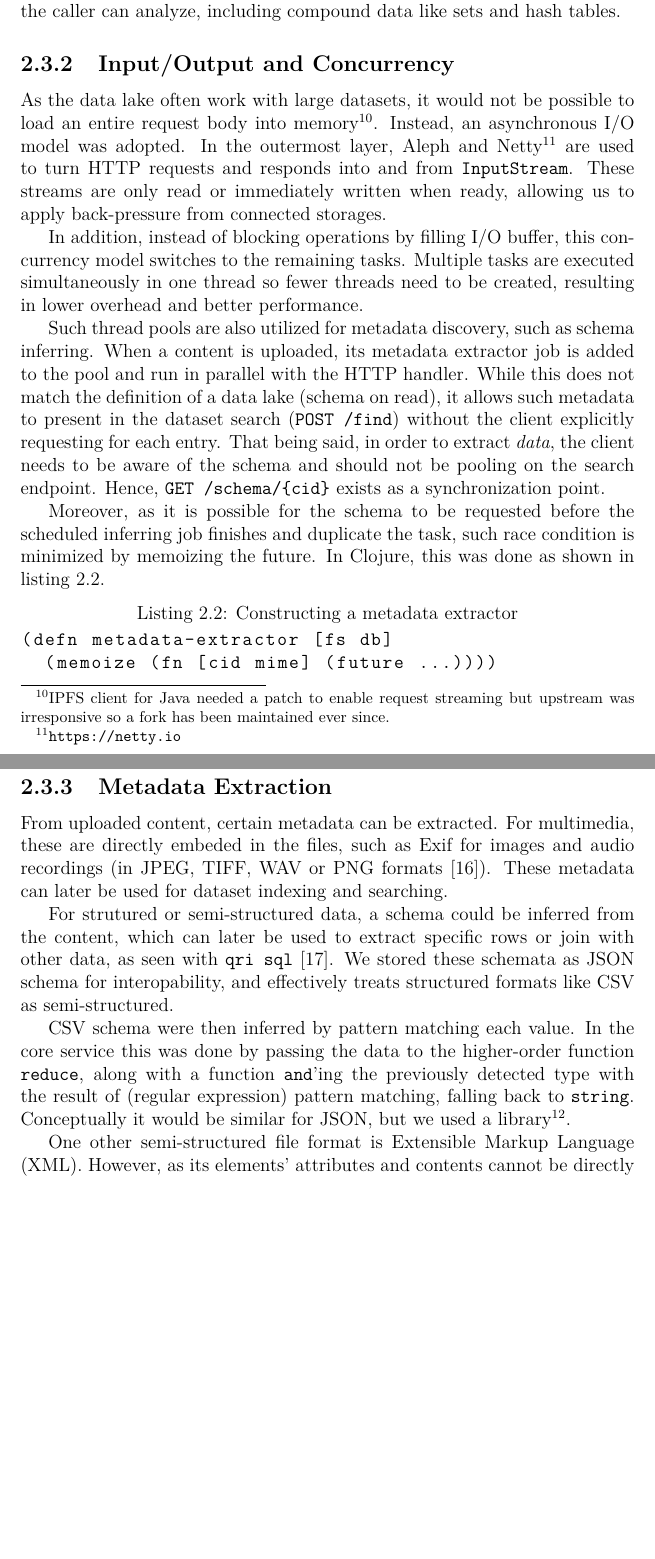
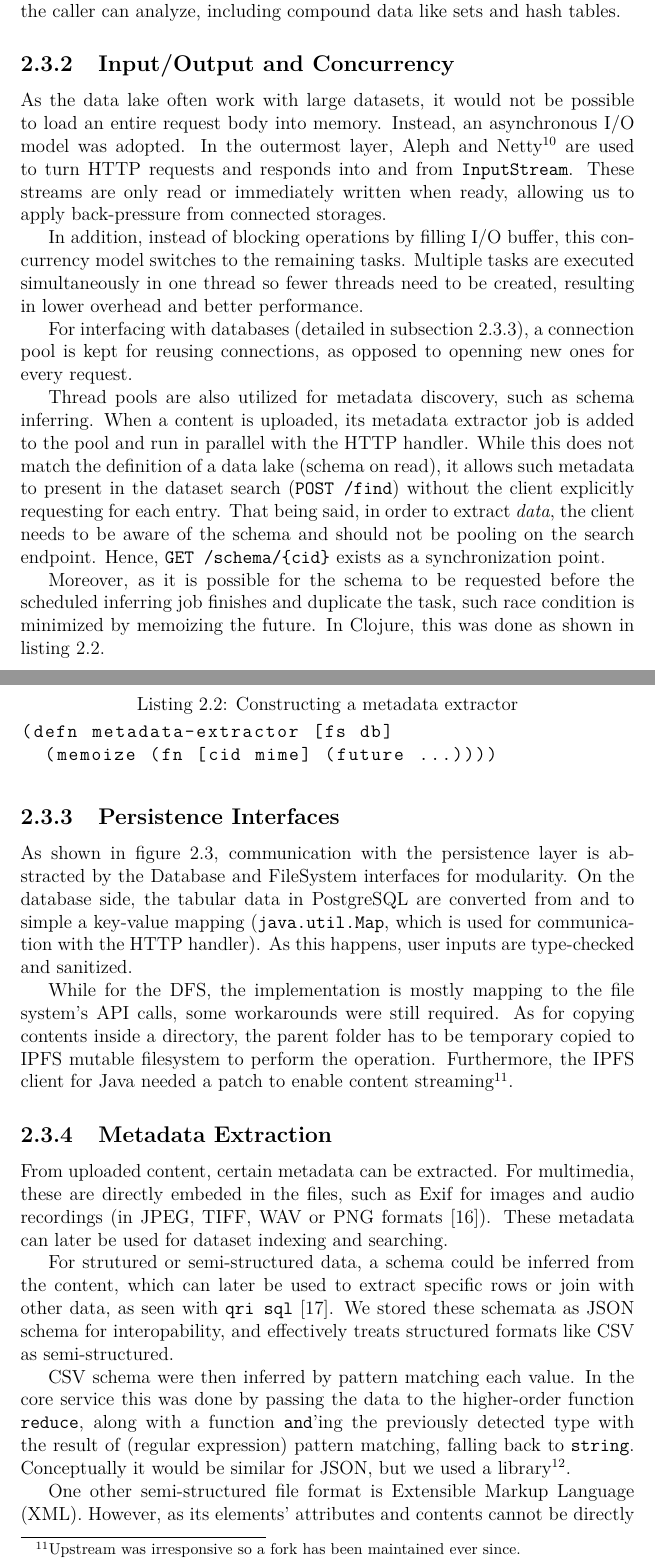
Before and after one commit to ComLaKe/core, a LaTeX thesis (thesis/all.tex, which reads thesis/main/meth.tex): two parts of pages 20 and 21 of 34 before the commit and two parts of pages 20 and 21 of 35 after it, joined at a grey line, cut so that both start at the same text, the shorter picture padded with empty space. Compiled offline with pdfLaTeX.

Commit message:
[thesis] Revise as requested by the reviewer in the defence

```diff
--- a/thesis/main/meth.tex
+++ b/thesis/main/meth.tex
@@ -346,10 +346,8 @@ and hash tables.
 
 \subsection{Input/Output and Concurrency}\label{future}
 As the data lake often work with large datasets, it would not be possible
-to load an entire request body into memory\footnote{\gls{ipfs} client for Java
-needed a patch to enable request streaming but upstream was irresponsive so a
-fork has been maintained ever since.}.  Instead, an asynchronous \gls{io} model
-was adopted.  In the outermost layer, Aleph
+to load an entire request body into memory.  Instead, an asynchronous
+\gls{io} model was adopted.  In the outermost layer, Aleph
 and Netty\footnote{\url{https://netty.io}} are used to turn \gls{http}
 requests and responds into and from \verb|InputStream|.  These streams
 are only read or immediately written when ready, allowing us to apply
@@ -360,7 +358,11 @@ this concurrency model switches to the remaining tasks.  Multiple tasks
 are executed simultaneously in one thread so fewer threads need to be created,
 resulting in lower overhead and better performance.
 
-Such thread pools are also utilized for metadata discovery, such as
+For interfacing with databases (detailed in subsection~\ref{persist}),
+a connection pool is kept for reusing connections, as opposed
+to openning new ones for every request.
+
+Thread pools are also utilized for metadata discovery, such as
 schema inferring.  When a \gls{content} is uploaded, its metadata extractor job
 is added to the pool and run in parallel with the \gls{http} handler.
 While this does not match the definition of a data lake (schema on read),
@@ -379,6 +381,22 @@ in listing~\ref{literal}.
 (defn metadata-extractor [fs db]
   (memoize (fn [cid mime] (future ...))))
 \end{lstlisting}
+
+\subsection{Persistence Interfaces}\label{persist}
+As shown in figure~\ref{tech}, communication with the persistence layer
+is abstracted by the Database and FileSystem interfaces for modularity.
+On the database side, the tabular data in PostgreSQL are converted from
+and to simple a key-value mapping (\verb|java.util.Map|, which is used
+for communication with the \gls{http} handler).  As this happens,
+user inputs are type-checked and sanitized.
+
+While for the \gls{dfs}, the implementation is mostly mapping to
+the file system's \gls{api} calls, some workarounds were still required.
+As for copying \glspl{content} inside a directory, the parent folder
+has to be temporary copied to \gls{ipfs} mutable filesystem to perform
+the operation.  Furthermore, the \gls{ipfs} client for Java needed a patch
+to enable \gls{content} streaming\footnote{Upstream was irresponsive
+so a fork has been maintained ever since.}.
 
 \subsection{Metadata Extraction}
 From uploaded content, certain metadata can be extracted.  For multimedia,
```
Also changed, not shown: thesis/front/copying.tex (+1 -1 lines), thesis/front/title.tex (+4 -4 lines), thesis/all.pdf, thesis/main/meth.tex (4 more changed lines).
